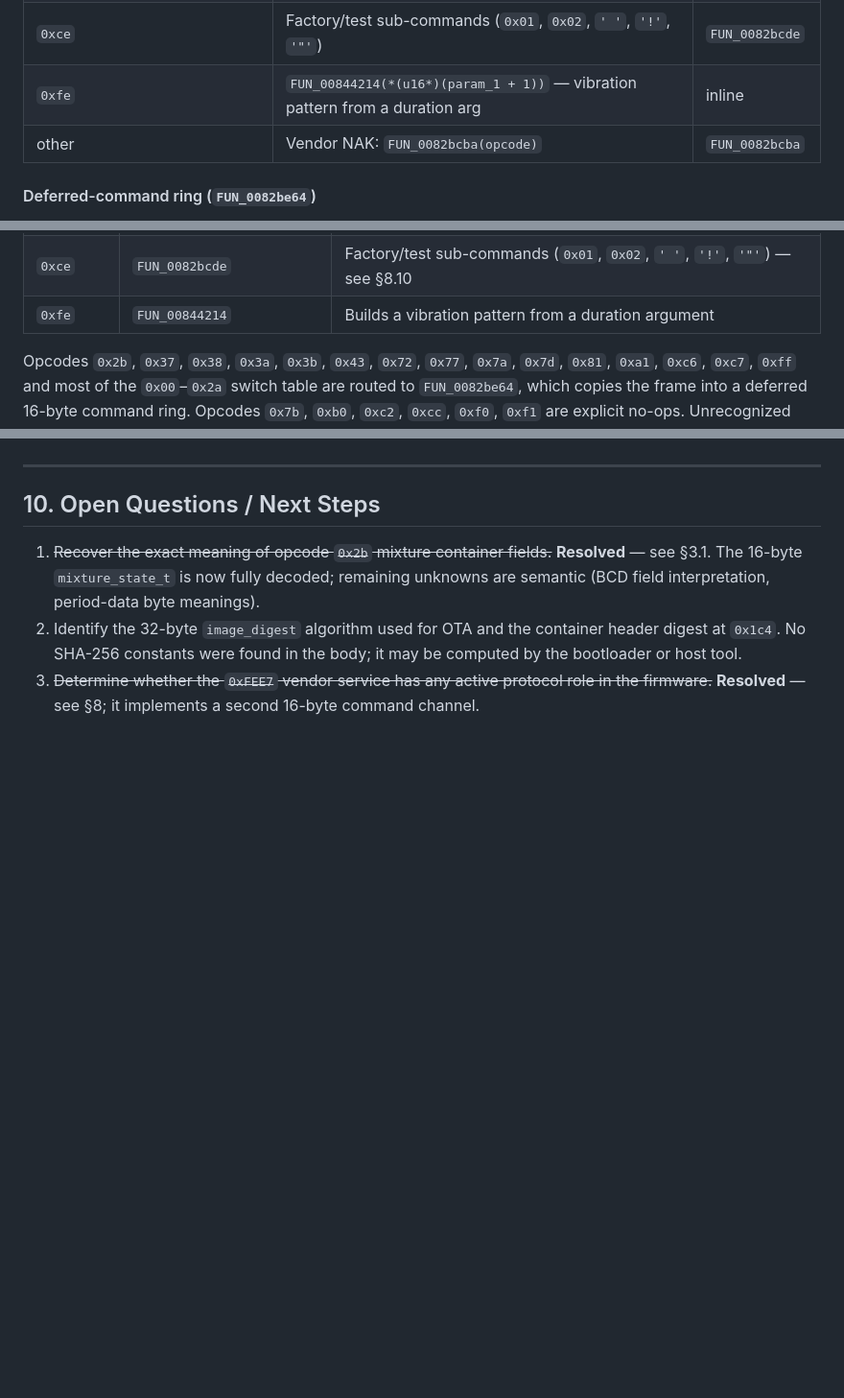
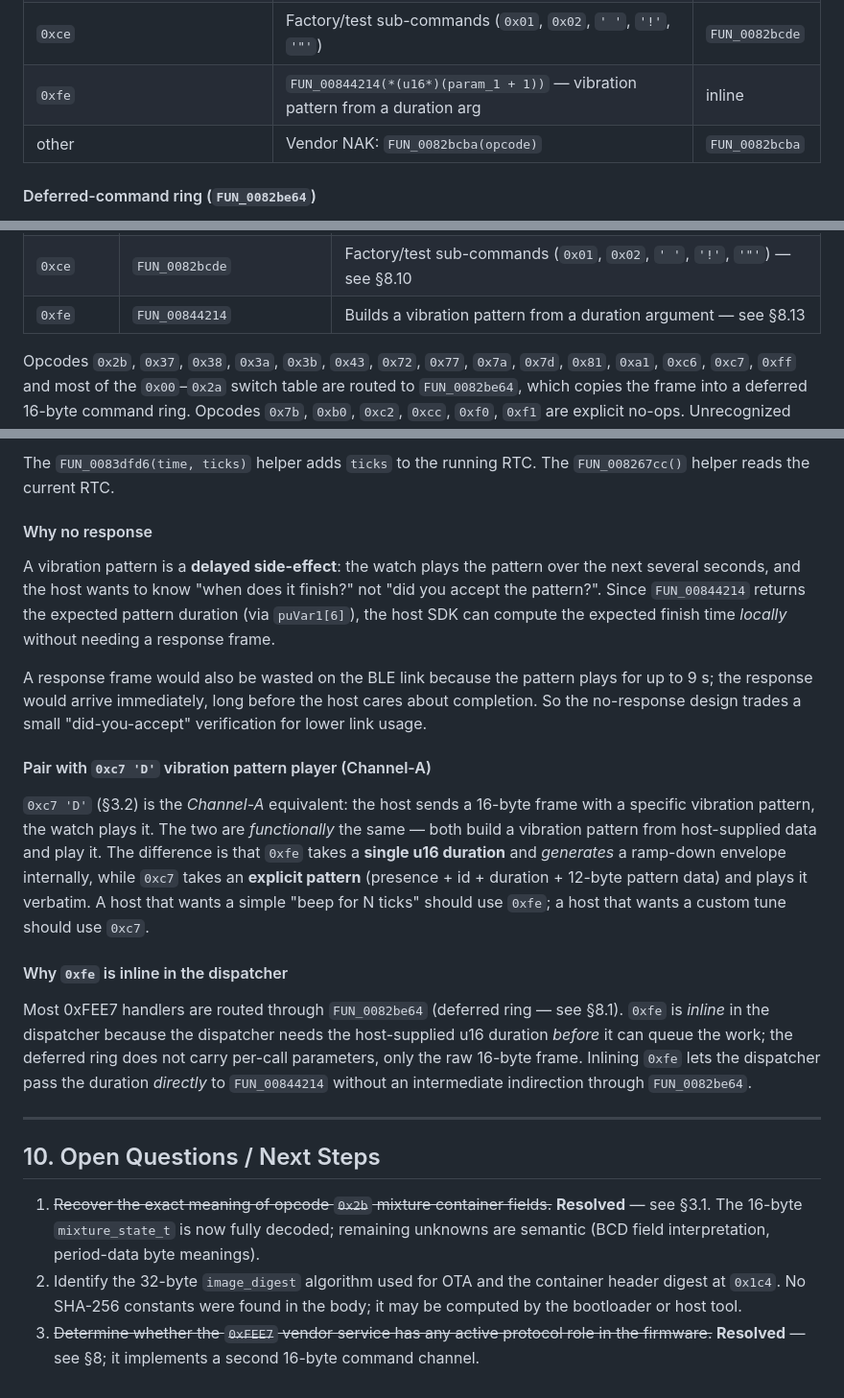
Before and after one commit to denysvitali/openwatch, a Markdown page: firmwares/GHIDRA_DECOMPILATION.md, 3 parts joined by grey strips. Shown at 96% size. Rendered like a GitHub page; blank space fills up the shorter version.

```diff
--- a/firmwares/GHIDRA_DECOMPILATION.md
+++ b/firmwares/GHIDRA_DECOMPILATION.md
@@ -2572,7 +2572,7 @@ polling the link does not bump the timer.
 | `0xc9` | `DAT_0082caec[5] = param_1[1]` | inline |
 | `0xcd` | Byte-reverse echo of req[3..6] (link sanity test) | `FUN_0082be12` | see §8.9 |
 | `0xce` | Factory/test sub-commands (`0x01`, `0x02`, `' '`, `'!'`, `'"'`) | `FUN_0082bcde` | see §8.10 |
-| `0xfe` | `FUN_00844214(*(u16*)(param_1 + 1))` — vibration pattern from a duration arg | inline |
+| `0xfe` | `FUN_00844214(*(u16*)(param_1 + 1))` — vibration pattern from a duration arg | inline | see §8.13 |
 | other | Vendor NAK: `FUN_0082bcba(opcode)` | `FUN_0082bcba` |
 
 #### Deferred-command ring (`FUN_0082be64`)
@@ -2702,7 +2702,7 @@ Immediate / explicitly routed opcodes:
 | `0xc9` | — | Sets `DAT_0082caec[5] = param[1]` |
 | `0xcd` | `FUN_0082be12` | Byte-reverse echo of req[3..6] (link sanity test) — see §8.9 |
 | `0xce` | `FUN_0082bcde` | Factory/test sub-commands (`0x01`, `0x02`, `' '`, `'!'`, `'"'`) — see §8.10 |
-| `0xfe` | `FUN_00844214` | Builds a vibration pattern from a duration argument |
+| `0xfe` | `FUN_00844214` | Builds a vibration pattern from a duration argument — see §8.13 |
 
 Opcodes `0x2b`, `0x37`, `0x38`, `0x3a`, `0x3b`, `0x43`, `0x72`, `0x77`, `0x7a`, `0x7d`, `0x81`, `0xa1`, `0xc6`, `0xc7`, `0xff` and most of the `0x00`–`0x2a` switch table are routed to `FUN_0082be64`, which copies the frame into a deferred 16-byte command ring. Opcodes `0x7b`, `0xb0`, `0xc2`, `0xcc`, `0xf0`, `0xf1` are explicit no-ops. Unrecognized opcodes fall through to `FUN_0082bcba`.
 
@@ -3903,3 +3978,46 @@ from either transport.
+The `FUN_0083dfd6(time, ticks)` helper adds `ticks` to the
+running RTC. The `FUN_008267cc()` helper reads the current RTC.
+
+#### Why no response
+
+A vibration pattern is a **delayed side-effect**: the watch
+plays the pattern over the next several seconds, and the
+host wants to know "when does it finish?" not "did you
+accept the pattern?". Since `FUN_00844214` returns the
+expected pattern duration (via `puVar1[6]`), the host SDK
+can compute the expected finish time *locally* without
+needing a response frame.
+
+A response frame would also be wasted on the BLE link
+because the pattern plays for up to 9 s; the response would
+arrive immediately, long before the host cares about
+completion. So the no-response design trades a small
+"did-you-accept" verification for lower link usage.
+
+#### Pair with `0xc7 'D'` vibration pattern player (Channel-A)
+
+`0xc7 'D'` (§3.2) is the *Channel-A* equivalent: the host
+sends a 16-byte frame with a specific vibration pattern, the
+watch plays it. The two are *functionally* the same — both
+build a vibration pattern from host-supplied data and play
+it. The difference is that `0xfe` takes a **single u16
+duration** and *generates* a ramp-down envelope internally,
+while `0xc7` takes an **explicit pattern** (presence + id +
+duration + 12-byte pattern data) and plays it verbatim. A
+host that wants a simple "beep for N ticks" should use
+`0xfe`; a host that wants a custom tune should use `0xc7`.
+
+#### Why `0xfe` is inline in the dispatcher
+
+Most 0xFEE7 handlers are routed through `FUN_0082be64`
+(deferred ring — see §8.1). `0xfe` is *inline* in the
+dispatcher because the dispatcher needs the host-supplied
+u16 duration *before* it can queue the work; the deferred
+ring does not carry per-call parameters, only the raw 16-byte
+frame. Inlining `0xfe` lets the dispatcher pass the duration
+*directly* to `FUN_00844214` without an intermediate
+indirection through `FUN_0082be64`.
+
 ---
 
 ## 10. Open Questions / Next Steps
```
Also changed, not shown: other parts of firmwares/GHIDRA_DECOMPILATION.md (+75 -0 lines).
